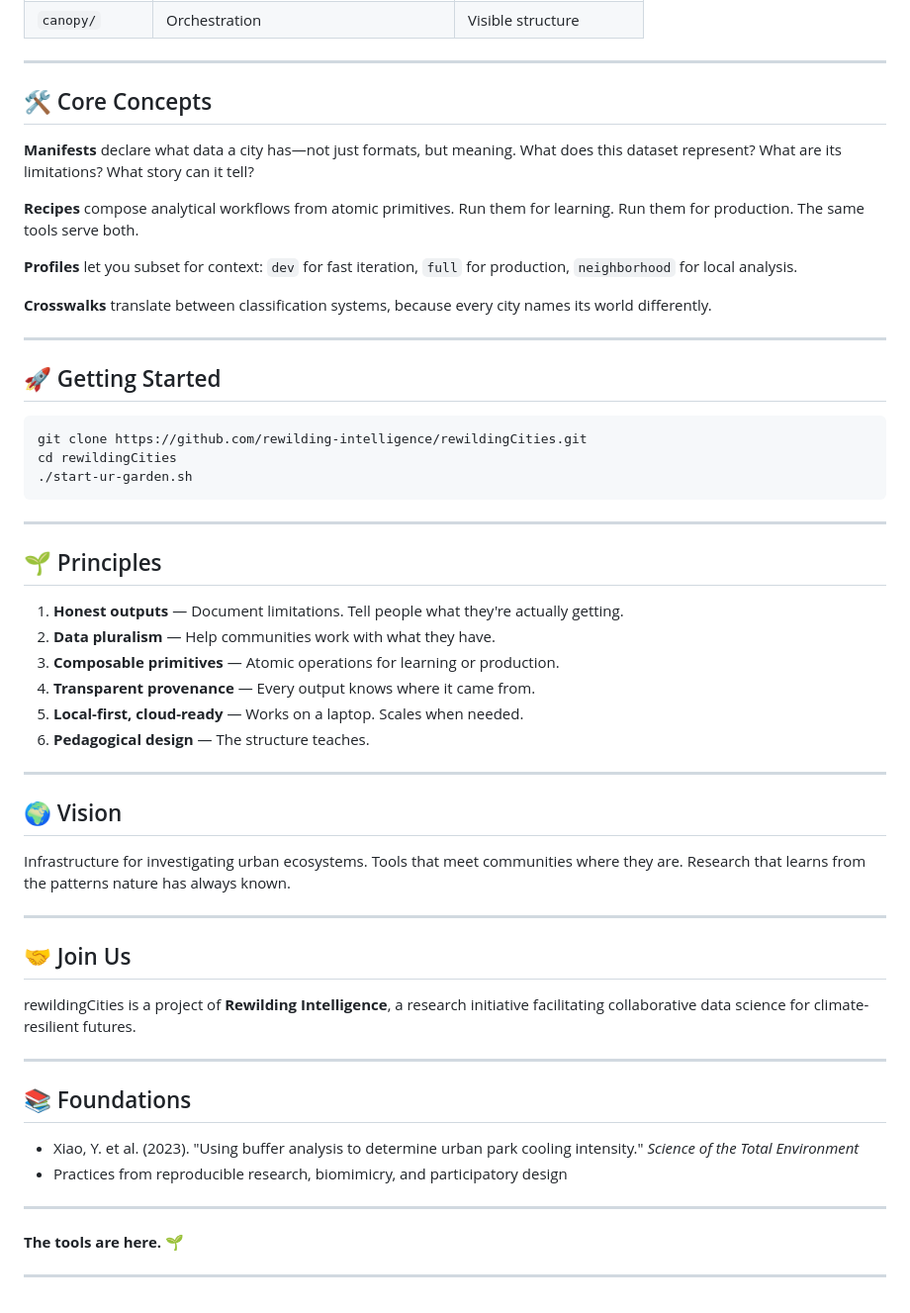
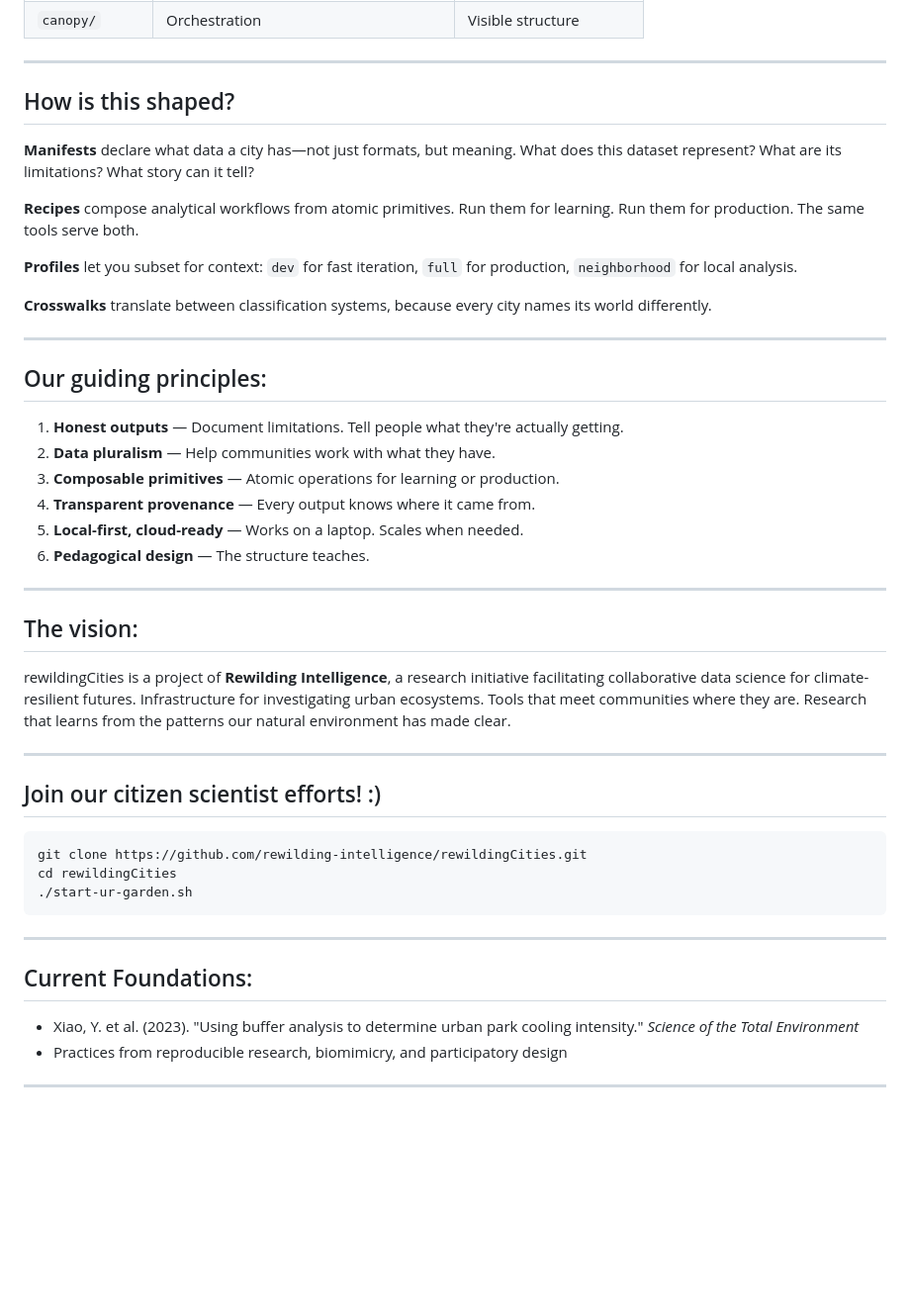
Before and after one commit to kalliannhale/rewildingCities, a Markdown page: README.md, the part around the change printed below. Shown: that part at 99% size. GitHub-like rendering; blank space fills up the shorter version.

Commit message:
we did it, hooray! :)

````diff
--- a/README.md
+++ b/README.md
@@ -40,7 +40,7 @@ The codebase is organized as a garden—a living system where patterns emerge fr
 
 ---
 
-## 🛠️ Core Concepts
+## How is this shaped?
 
 **Manifests** declare what data a city has—not just formats, but meaning. What does this dataset represent? What are its limitations? What story can it tell?
 
@@ -52,17 +52,7 @@ The codebase is organized as a garden—a living system where patterns emerge fr
 
 ---
 
-## 🚀 Getting Started
-
-```bash
-git clone https://github.com/rewilding-intelligence/rewildingCities.git
-cd rewildingCities
-./start-ur-garden.sh
-```
-
----
-
-## 🌱 Principles
+## Our guiding principles:
 
 1. **Honest outputs** — Document limitations. Tell people what they're actually getting.
 2. **Data pluralism** — Help communities work with what they have.
@@ -73,25 +63,25 @@ cd rewildingCities
 
 ---
 
-## 🌍 Vision
+## The vision:
 
-Infrastructure for investigating urban ecosystems. Tools that meet communities where they are. Research that learns from the patterns nature has always known.
+rewildingCities is a project of **Rewilding Intelligence**, a research initiative facilitating collaborative data science for climate-resilient futures. Infrastructure for investigating urban ecosystems. Tools that meet communities where they are. Research that learns from the patterns our natural environment has made clear.
 
 ---
 
-## 🤝 Join Us
+## Join our citizen scientist efforts! :)
 
-rewildingCities is a project of **Rewilding Intelligence**, a research initiative facilitating collaborative data science for climate-resilient futures.
+```bash
+git clone https://github.com/rewilding-intelligence/rewildingCities.git
+cd rewildingCities
+./start-ur-garden.sh
+```
 
 ---
 
-## 📚 Foundations
+## Current Foundations:
 
 - Xiao, Y. et al. (2023). "Using buffer analysis to determine urban park cooling intensity." *Science of the Total Environment*
 - Practices from reproducible research, biomimicry, and participatory design
 
 ---
-
-**The tools are here.** 🌱
-
----
````
Also changed, not shown: other parts of README.md (+4 -4 lines).
